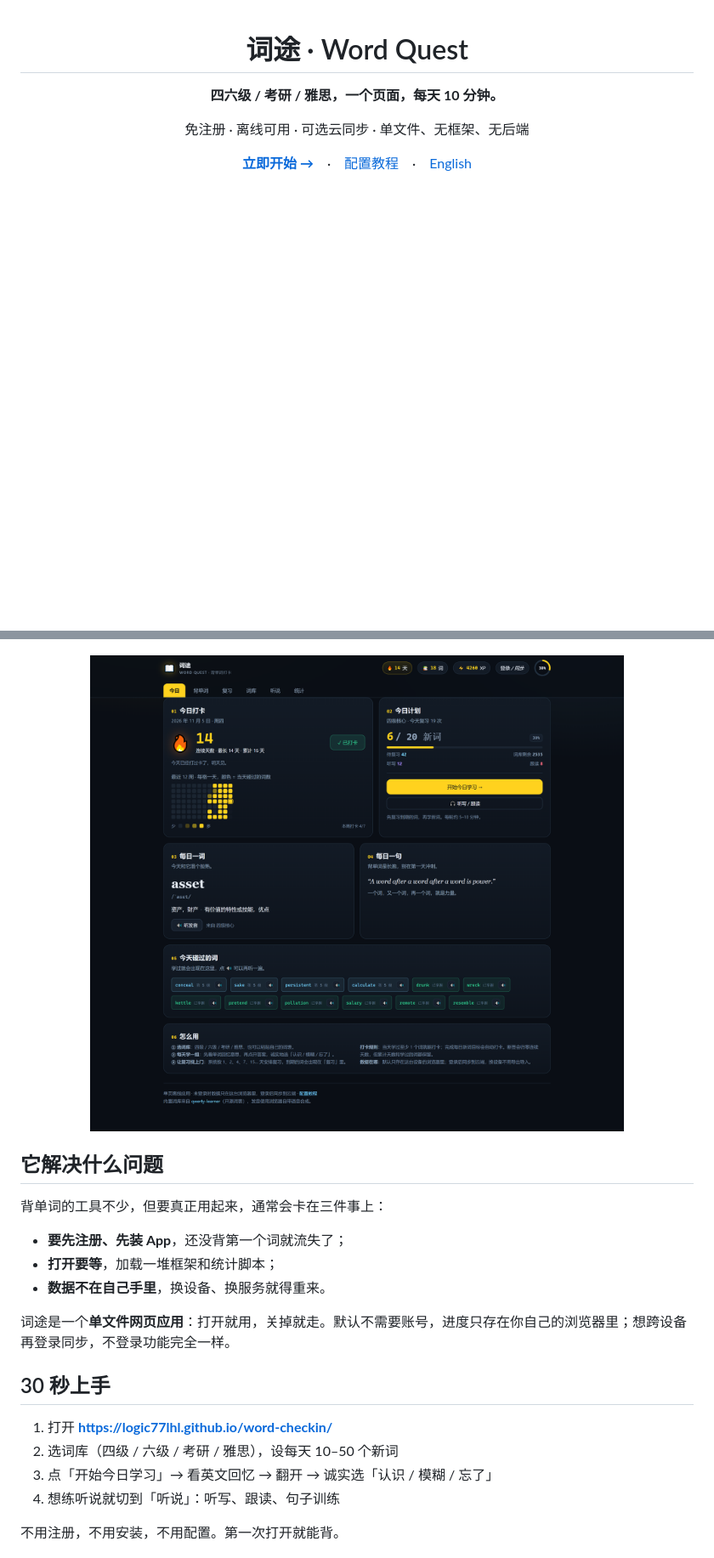
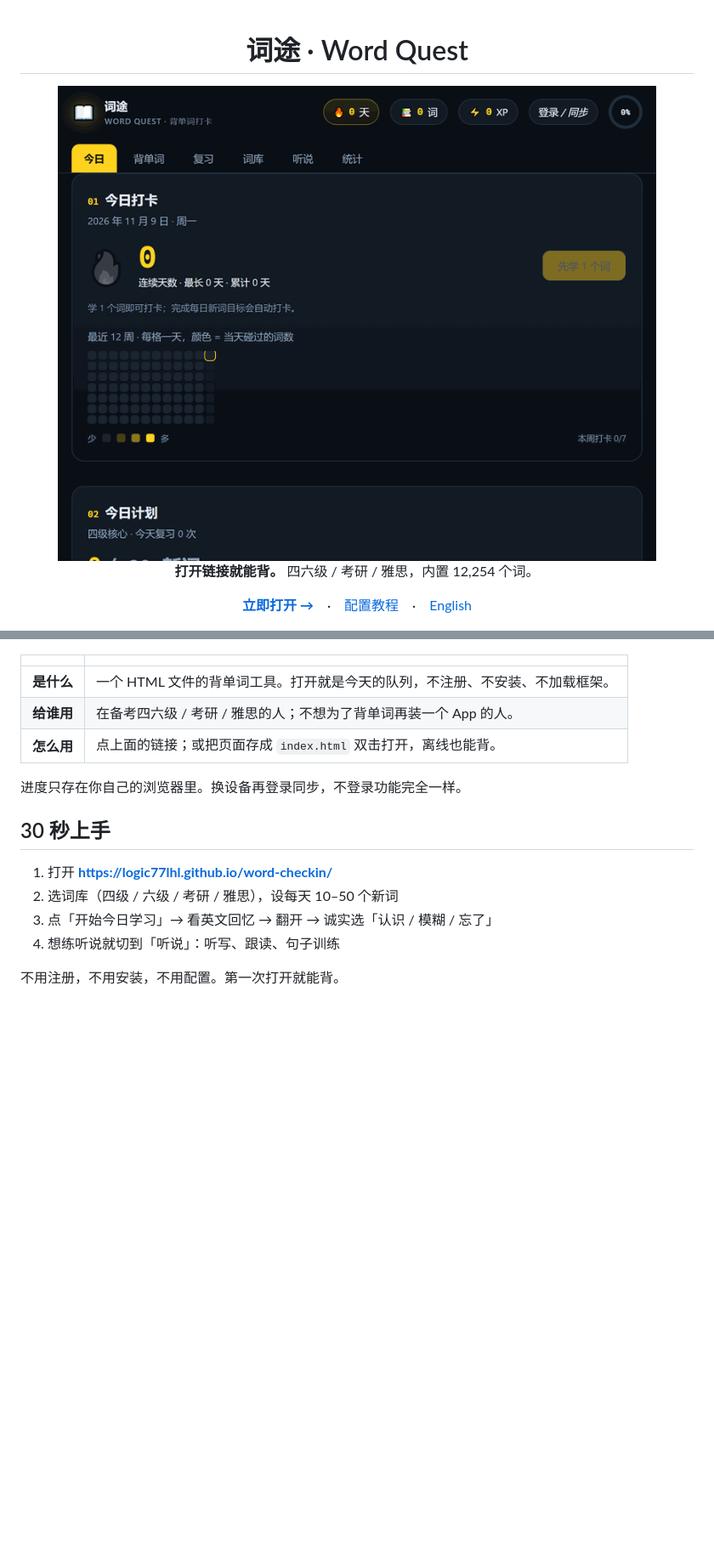
Before and after one commit to logic77lhl/word-checkin, a Markdown page: README.md, 2 parts joined by grey strips. Shown at 85% size. Drawn GitHub-style; pictures changed too: docs/assets/demo.gif (added); blank space fills up the shorter version.

```diff
--- a/README.md
+++ b/README.md
@@ -2,11 +2,11 @@
 
 # 词途 · Word Quest
 
-**四六级 / 考研 / 雅思，一个页面，每天 10 分钟。**
+<img src="docs/assets/demo.gif" alt="打开页面，点「开始今日学习」，看到单词，显示释义，选认识" width="780">
 
-免注册 · 离线可用 · 可选云同步 · 单文件、无框架、无后端
+**打开链接就能背。** 四六级 / 考研 / 雅思，内置 12,254 个词。
 
-[**立即开始 →**](https://logic77lhl.github.io/word-checkin/)　·　[配置教程](guide.html)　·　[English](README.en.md)
+[**立即打开 →**](https://logic77lhl.github.io/word-checkin/)　·　[配置教程](guide.html)　·　[English](README.en.md)
 
 [![Live Demo](https://img.shields.io/badge/live-demo-ffd21e?style=flat-square)](https://logic77lhl.github.io/word-checkin/)
 [![License](https://img.shields.io/badge/code-MIT-3ddc84?style=flat-square)](LICENSE)
@@ -15,18 +14,14 @@
 [![No Backend](https://img.shields.io/badge/backend-none-2d3d4f?style=flat-square)](#数据与隐私)
-
-<img src="docs/assets/screenshot-today.png" alt="词途 · 今日页" width="920">
 
 </div>
 
-## 它解决什么问题
+| | |
+| --- | --- |
+| **是什么** | 一个 HTML 文件的背单词工具。打开就是今天的队列，不注册、不安装、不加载框架。 |
+| **给谁用** | 在备考四六级 / 考研 / 雅思的人；不想为了背单词再装一个 App 的人。 |
+| **怎么用** | 点上面的链接；或把页面存成 `index.html` 双击打开，离线也能背。 |
 
-背单词的工具不少，但要真正用起来，通常会卡在三件事上：
-
-- **要先注册、先装 App**，还没背第一个词就流失了；
-- **打开要等**，加载一堆框架和统计脚本；
-- **数据不在自己手里**，换设备、换服务就得重来。
-
-词途是一个**单文件网页应用**：打开就用，关掉就走。默认不需要账号，进度只存在你自己的浏览器里；想跨设备再登录同步，不登录功能完全一样。
+进度只存在你自己的浏览器里。换设备再登录同步，不登录功能完全一样。
 
 ## 30 秒上手
 
```
Also changed, not shown: other parts of README.md (+0 -1 lines), README.en.md (+8 -6 lines).
